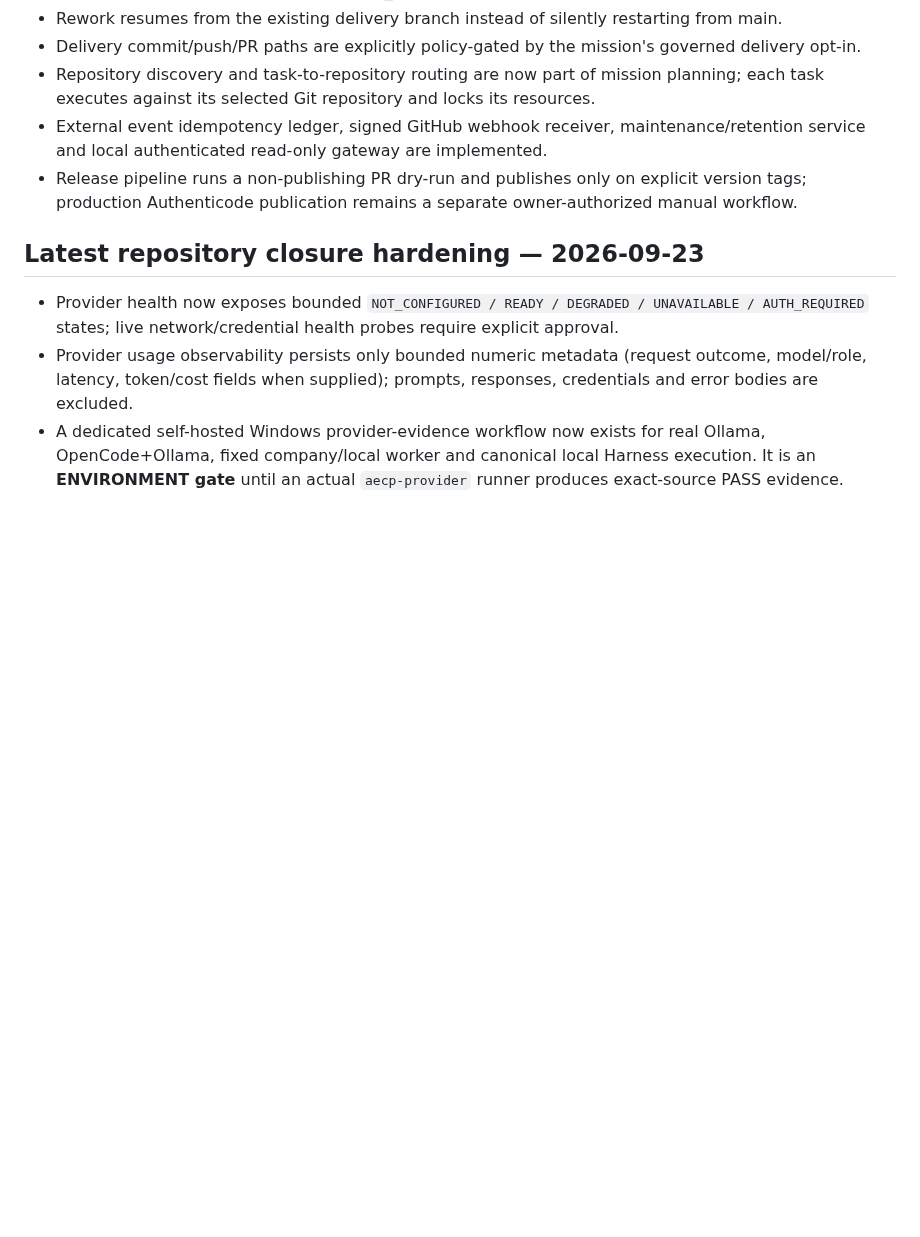
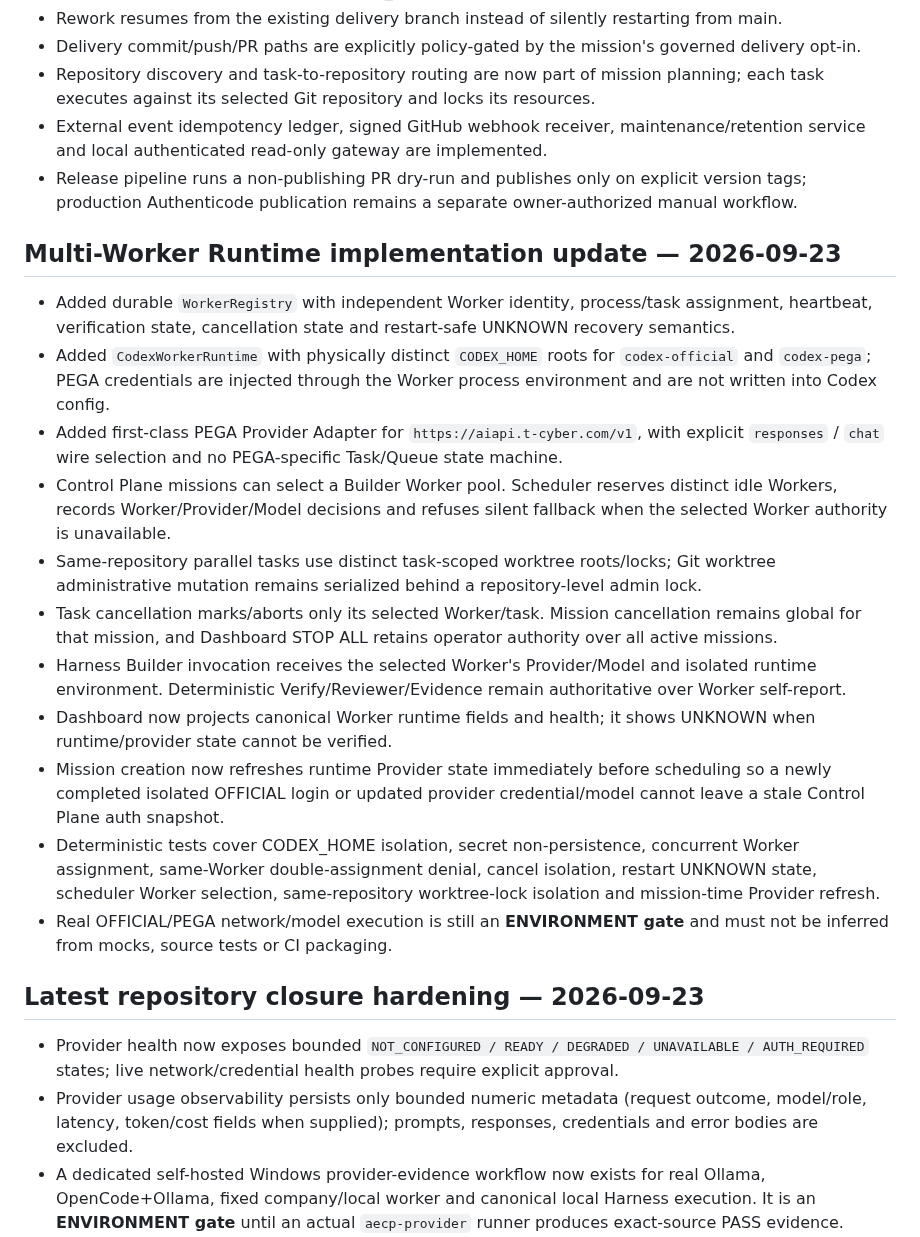
Before and after one commit to Space653000/0_JN1_AIECP, a Markdown page: Blueprint/23_IMPLEMENTATION_STATUS.md, the part around one of its changes. GitHub-like rendering; blank space fills up the shorter version.

```diff
--- a/Blueprint/23_IMPLEMENTATION_STATUS.md
+++ b/Blueprint/23_IMPLEMENTATION_STATUS.md
@@ -280,6 +285,20 @@ AECP should not be called production-complete until:
 - External event idempotency ledger, signed GitHub webhook receiver, maintenance/retention service and local authenticated read-only gateway are implemented.
 - Release pipeline runs a non-publishing PR dry-run and publishes only on explicit version tags; production Authenticode publication remains a separate owner-authorized manual workflow.
 
+## Multi-Worker Runtime implementation update — 2026-09-23
+
+- Added durable `WorkerRegistry` with independent Worker identity, process/task assignment, heartbeat, verification state, cancellation state and restart-safe UNKNOWN recovery semantics.
+- Added `CodexWorkerRuntime` with physically distinct `CODEX_HOME` roots for `codex-official` and `codex-pega`; PEGA credentials are injected through the Worker process environment and are not written into Codex config.
+- Added first-class PEGA Provider Adapter for `https://aiapi.t-cyber.com/v1`, with explicit `responses` / `chat` wire selection and no PEGA-specific Task/Queue state machine.
+- Control Plane missions can select a Builder Worker pool. Scheduler reserves distinct idle Workers, records Worker/Provider/Model decisions and refuses silent fallback when the selected Worker authority is unavailable.
+- Same-repository parallel tasks use distinct task-scoped worktree roots/locks; Git worktree administrative mutation remains serialized behind a repository-level admin lock.
+- Task cancellation marks/aborts only its selected Worker/task. Mission cancellation remains global for that mission, and Dashboard STOP ALL retains operator authority over all active missions.
+- Harness Builder invocation receives the selected Worker's Provider/Model and isolated runtime environment. Deterministic Verify/Reviewer/Evidence remain authoritative over Worker self-report.
+- Dashboard now projects canonical Worker runtime fields and health; it shows UNKNOWN when runtime/provider state cannot be verified.
+- Mission creation now refreshes runtime Provider state immediately before scheduling so a newly completed isolated OFFICIAL login or updated provider credential/model cannot leave a stale Control Plane auth snapshot.
+- Deterministic tests cover CODEX_HOME isolation, secret non-persistence, concurrent Worker assignment, same-Worker double-assignment denial, cancel isolation, restart UNKNOWN state, scheduler Worker selection, same-repository worktree-lock isolation and mission-time Provider refresh.
+- Real OFFICIAL/PEGA network/model execution is still an **ENVIRONMENT gate** and must not be inferred from mocks, source tests or CI packaging.
+
 ## Latest repository closure hardening — 2026-09-23
 
 - Provider health now exposes bounded `NOT_CONFIGURED / READY / DEGRADED / UNAVAILABLE / AUTH_REQUIRED` states; live network/credential health probes require explicit approval.
```
Also changed, not shown: other parts of Blueprint/23_IMPLEMENTATION_STATUS.md (+16 -11 lines).
